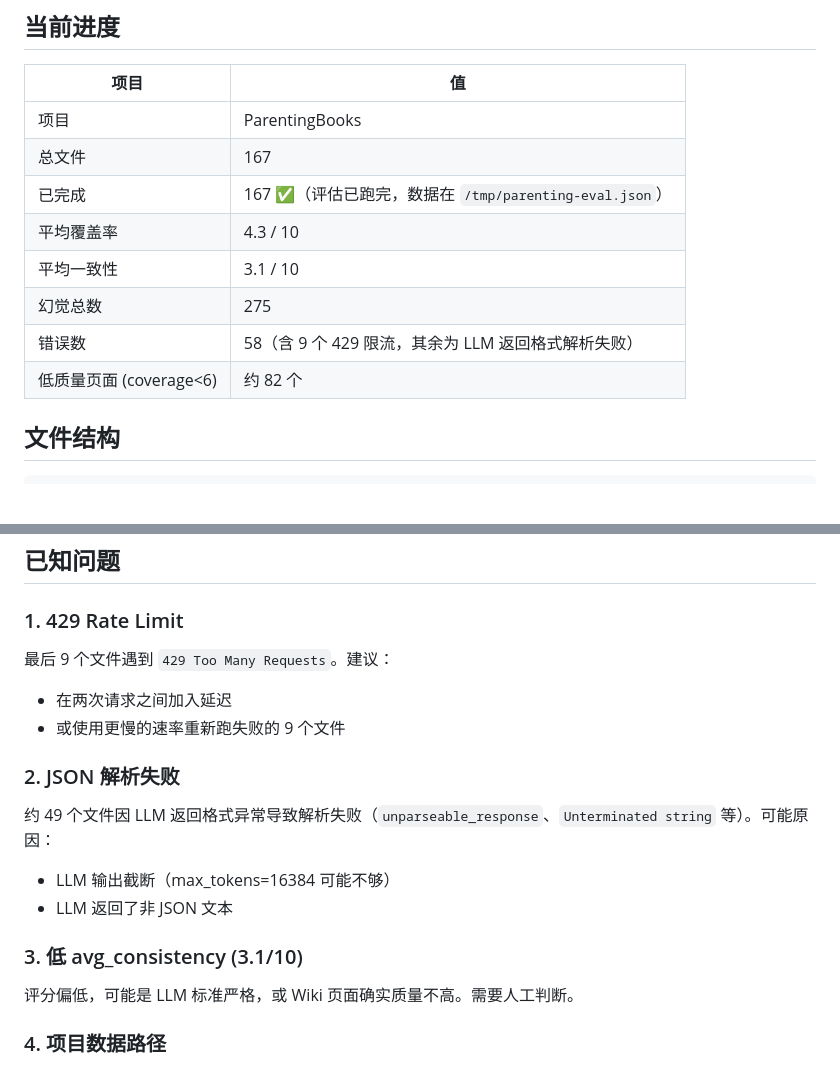
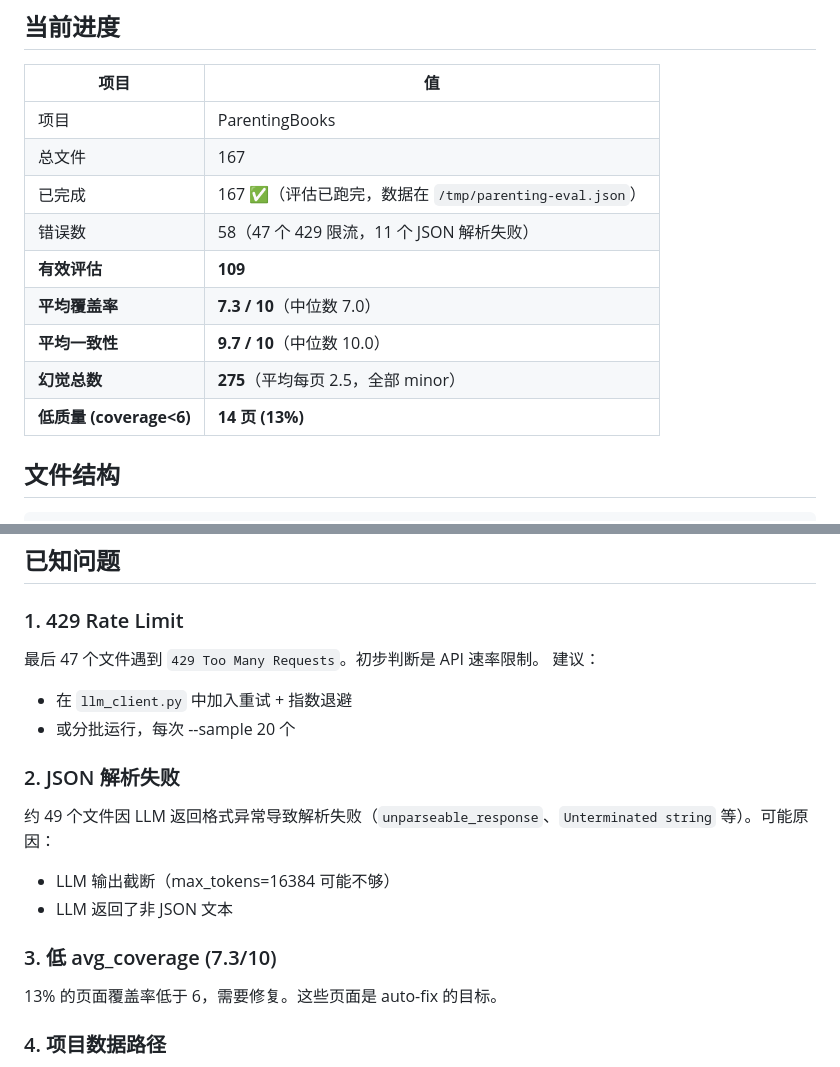
Before and after one commit to dfsffsa/llm_wiki-server, a Markdown page: docs/superpowers/eval-quickstart.md, 2 parts joined by grey strips. GitHub-like rendering; blank space fills up the shorter version.

Commit message:
docs: update eval quickstart with corrected metrics after score alias fix

```diff
--- a/docs/superpowers/eval-quickstart.md
+++ b/docs/superpowers/eval-quickstart.md
@@ -9,11 +9,12 @@
 | 项目 | ParentingBooks |
 | 总文件 | 167 |
 | 已完成 | 167 ✅（评估已跑完，数据在 `/tmp/parenting-eval.json`） |
-| 平均覆盖率 | 4.3 / 10 |
-| 平均一致性 | 3.1 / 10 |
-| 幻觉总数 | 275 |
-| 错误数 | 58（含 9 个 429 限流，其余为 LLM 返回格式解析失败） |
-| 低质量页面 (coverage<6) | 约 82 个 |
+| 错误数 | 58（47 个 429 限流，11 个 JSON 解析失败） |
+| **有效评估** | **109** |
+| **平均覆盖率** | **7.3 / 10**（中位数 7.0） |
+| **平均一致性** | **9.7 / 10**（中位数 10.0） |
+| **幻觉总数** | **275**（平均每页 2.5，全部 minor） |
+| **低质量 (coverage<6)** | **14 页 (13%)** |
 
 ## 文件结构
 
@@ -173,17 +174,18 @@ python3 -m unittest overlay/eval/tests/test_repairer.py -v
 ## 已知问题
 
 ### 1. 429 Rate Limit
-最后 9 个文件遇到 `429 Too Many Requests`。建议：
-- 在两次请求之间加入延迟
-- 或使用更慢的速率重新跑失败的 9 个文件
+最后 47 个文件遇到 `429 Too Many Requests`。初步判断是 API 速率限制。
+建议：
+- 在 `llm_client.py` 中加入重试 + 指数退避
+- 或分批运行，每次 --sample 20 个
 
 ### 2. JSON 解析失败
 约 49 个文件因 LLM 返回格式异常导致解析失败（`unparseable_response`、`Unterminated string` 等）。可能原因：
 - LLM 输出截断（max_tokens=16384 可能不够）
 - LLM 返回了非 JSON 文本
 
-### 3. 低 avg_consistency (3.1/10)
-评分偏低，可能是 LLM 标准严格，或 Wiki 页面确实质量不高。需要人工判断。
+### 3. 低 avg_coverage (7.3/10)
+13% 的页面覆盖率低于 6，需要修复。这些页面是 auto-fix 的目标。
 
 ### 4. 项目数据路径
 项目数据在 `/home/li/code/personal/llm_wiki_projects/`，不在 `llm_wiki-server` 仓库内。另一台机器上需要 rsync 或重新拉取。
```
